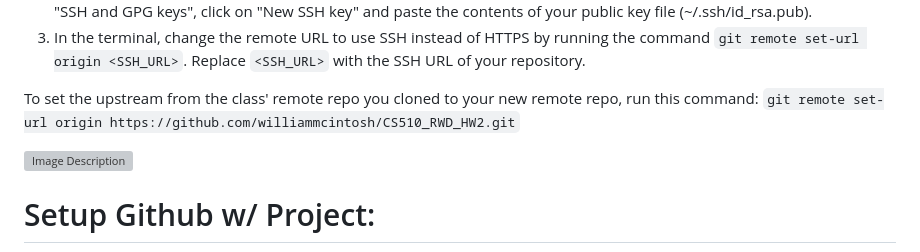
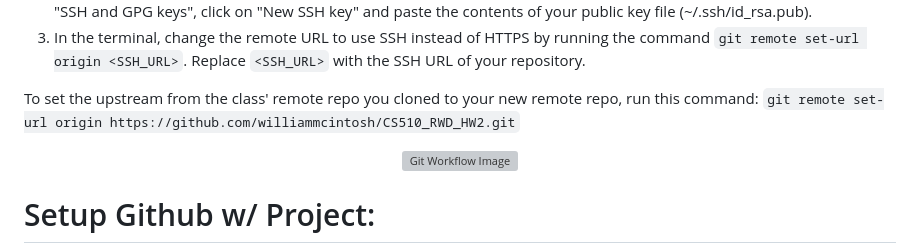
Before and after one commit to williammcintosh/Portfolio, a Markdown page: Github-Workflow-Process (1).md, the part around the change. Drawn GitHub-style; grey boxes are pictures that could not be loaded.

```diff
--- a/Github-Workflow-Process (1).md
+++ b/Github-Workflow-Process (1).md
@@ -10,7 +10,9 @@ To make the repository private and give yourself access rights using an SSH key,
 To set the upstream from the class' remote repo you cloned to your new remote repo, run this command:
 `git remote set-url origin https://github.com/williammcintosh/CS510_RWD_HW2.git`
 
-<img src="https://drive.google.com/uc?export=view&id=1FWc_Gua1x74IUmxjIQ7zXVynqNSlyLas" alt="Image Description" width="50%">
+<p align="center">
+  <img src="https://drive.google.com/uc?export=view&id=1FWc_Gua1x74IUmxjIQ7zXVynqNSlyLas" alt="Git Workflow Image" width="50%">
+</p>
 
 # Setup Github w/ Project:
 
```
